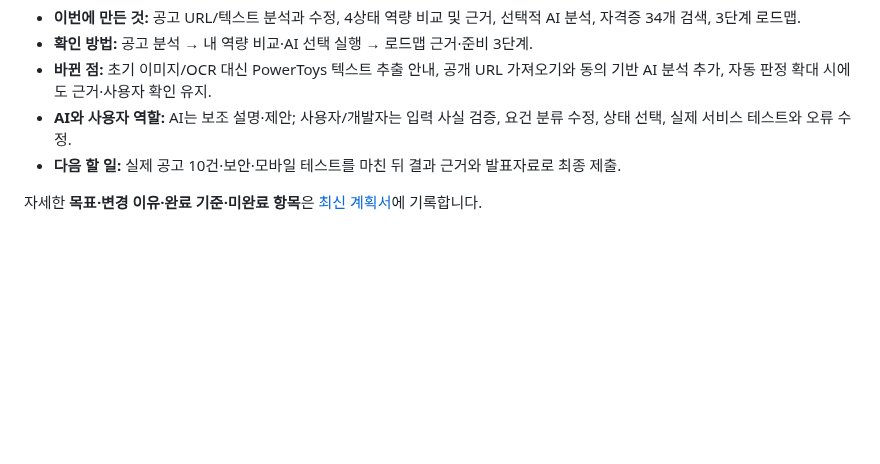
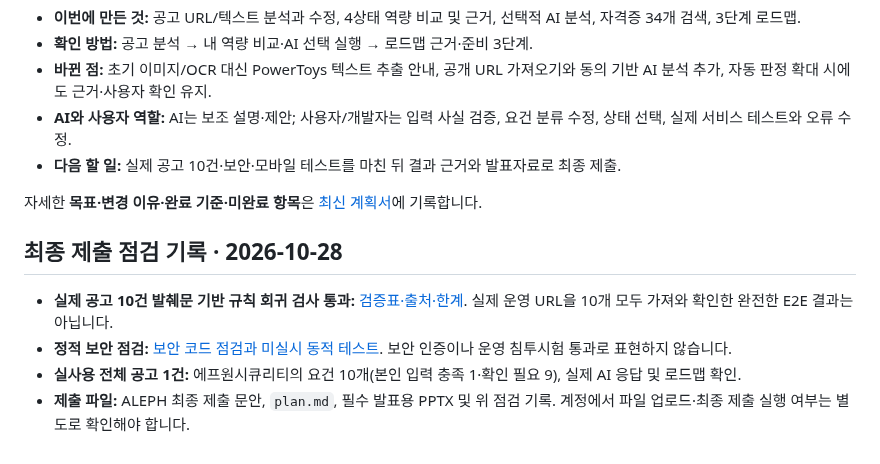
Before and after one commit to junyeong-lab/muttaji, a Markdown page: README.md, the part around the change. Rendered like a GitHub page; blank space fills up the shorter version.

Commit message:
docs: link 10-posting regression and scoped security review for ALEPH submission

```diff
--- a/README.md
+++ b/README.md
@@ -67,3 +67,10 @@ npm test
 - **다음 할 일:** 실제 공고 10건·보안·모바일 테스트를 마친 뒤 결과 근거와 발표자료로 최종 제출.
 
 자세한 **목표·변경 이유·완료 기준·미완료 항목**은 [최신 계획서](./plan.md)에 기록합니다.
+
+## 최종 제출 점검 기록 · 2026-10-28
+
+- **실제 공고 10건 발췌문 기반 규칙 회귀 검사 통과:** [검증표·출처·한계](./docs/final-validation-2026-10-28.md). 실제 운영 URL을 10개 모두 가져와 확인한 완전한 E2E 결과는 아닙니다.
+- **정적 보안 점검:** [보안 코드 점검과 미실시 동적 테스트](./docs/security-review-2026-10-28.md). 보안 인증이나 운영 침투시험 통과로 표현하지 않습니다.
+- **실사용 전체 공고 1건:** 에프원시큐리티의 요건 10개(본인 입력 충족 1·확인 필요 9), 실제 AI 응답 및 로드맵 확인.
+- **제출 파일:** ALEPH 최종 제출 문안, `plan.md`, 필수 발표용 PPTX 및 위 점검 기록. 계정에서 파일 업로드·최종 제출 실행 여부는 별도로 확인해야 합니다.
```
